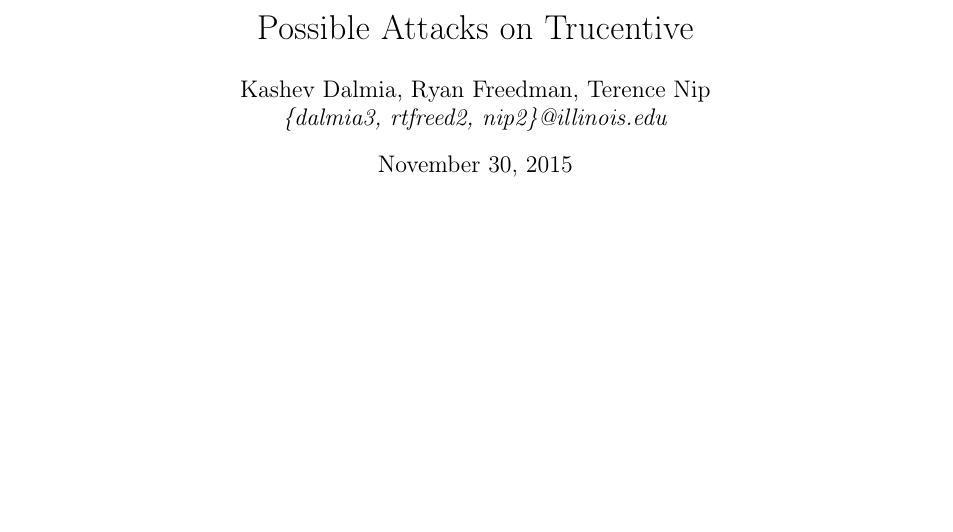
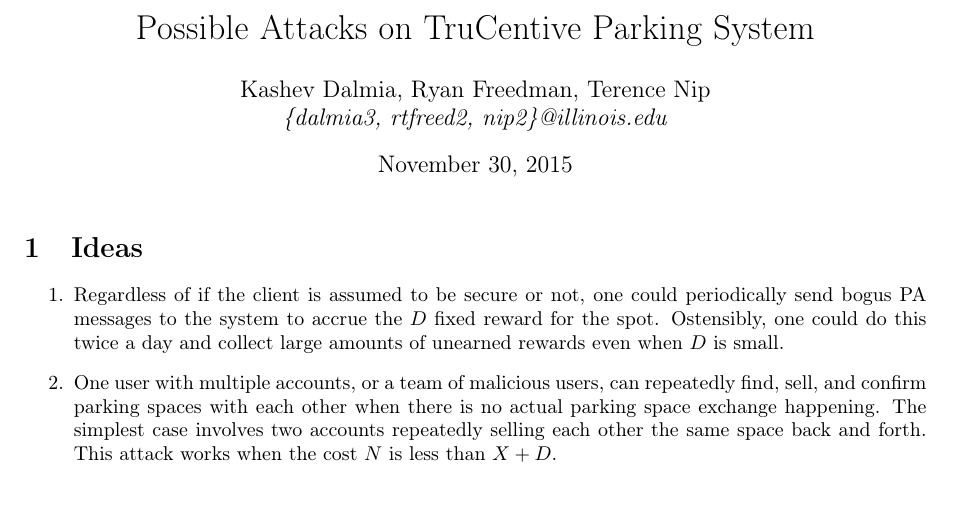
Before and after one commit to kashev/reddit-reliability, a LaTeX document (other/trucentive/trucentive-attacks.tex): part of the page, cut so that both start at the same text. Compiled offline with pdfLaTeX.

Commit message:
adding some ideas

```diff
--- a/other/trucentive/trucentive-attacks.tex
+++ b/other/trucentive/trucentive-attacks.tex
@@ -7,7 +7,7 @@
 \usepackage{graphicx}
 \usepackage{csquotes}
 
-\title{Possible Attacks on Trucentive}
+\title{Possible Attacks on TruCentive Parking System}
 \author{Kashev Dalmia, Ryan Freedman, Terence Nip \\
         \textit{\{dalmia3, rtfreed2, nip2\}@illinois.edu}
        }
@@ -17,5 +17,14 @@
 
 \maketitle
 
+\section{Ideas}
+\label{sec:ideas}
+
+\begin{enumerate}
+    \item Regardless of if the client is assumed to be secure or not, one could periodically send bogus PA messages to the system to accrue the $D$ fixed reward for the spot. Ostensibly, one could do this twice a day and collect large amounts of unearned rewards even when $D$ is small.
+    \item One user with multiple accounts, or a team of malicious users, can repeatedly find, sell, and confirm parking spaces with each other when there is no actual parking space exchange happening. The simplest case involves two accounts repeatedly selling each other the same space back and forth. This attack works when the cost $N$ is less than $X + D$.
+\end{enumerate}
+
+
 
 \end{document}
```
Also changed, not shown: other/trucentive/trucentive-attacks.pdf.
